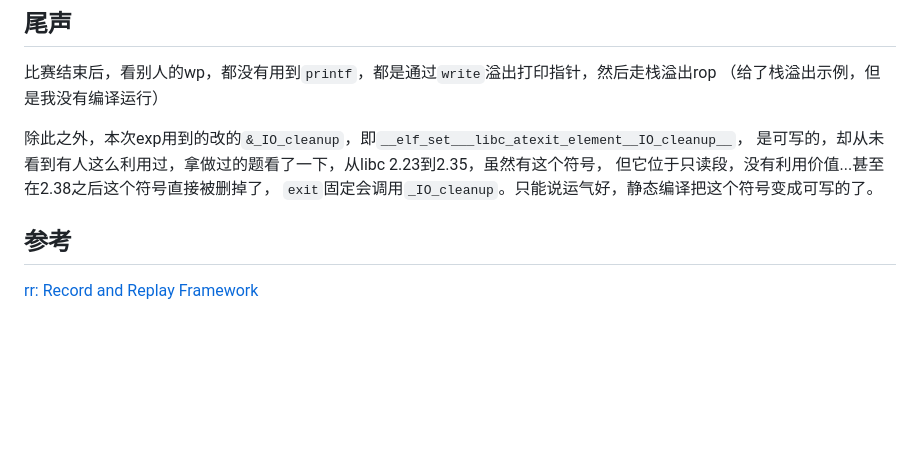
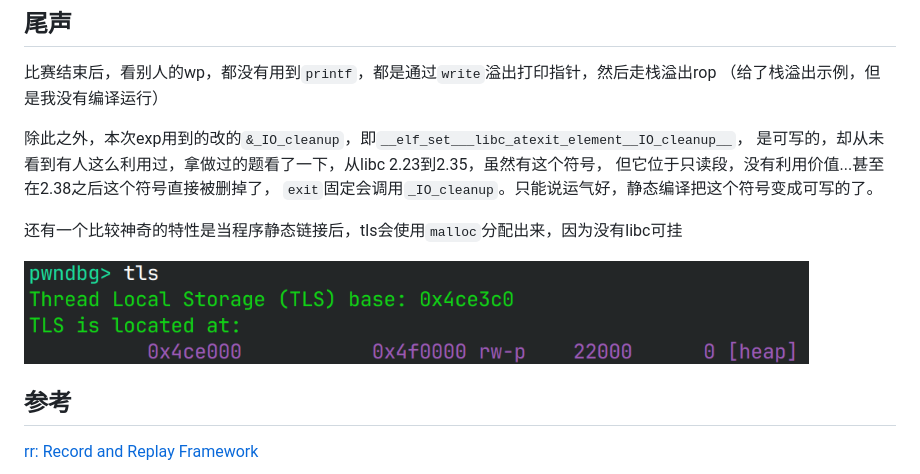
Before and after one commit to RocketMaDev/CTFWriteup, a Markdown page: sctf2024/GoCompiler.md, the part around the change. Rendered like a GitHub page; pictures changed too: sctf2024/assets/tls.png (added); blank space fills up the shorter version.

Commit message:
add static binary tls behavior

```diff
--- a/sctf2024/GoCompiler.md
+++ b/sctf2024/GoCompiler.md
@@ -148,6 +148,10 @@ def payload(lo:int):
 但它位于只读段，没有利用价值...甚至在2.38之后这个符号直接被删掉了，
 `exit`固定会调用`_IO_cleanup`。只能说运气好，静态编译把这个符号变成可写的了。
 
+还有一个比较神奇的特性是当程序静态链接后，tls会使用`malloc`分配出来，因为没有libc可挂
+
+<img src="assets/tls.png" height="90%" width="90%">
+
 ## 参考
 
 [rr: Record and Replay Framework](https://github.com/rr-debugger/rr)
```
